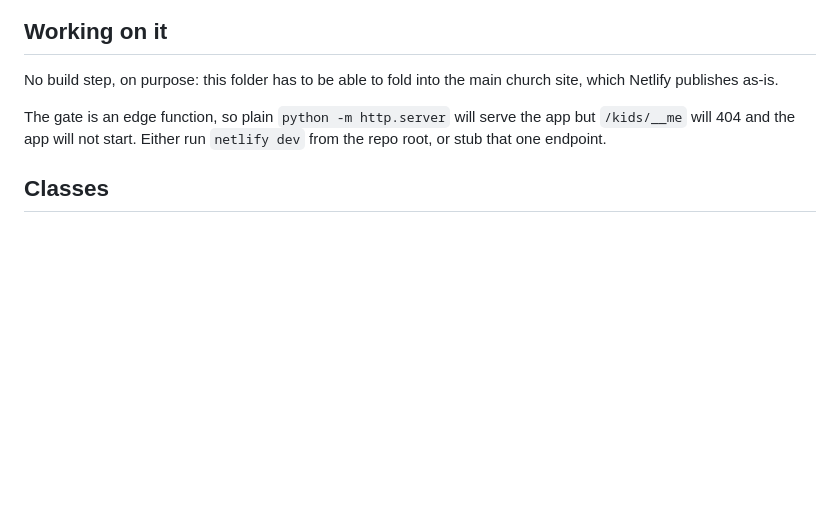
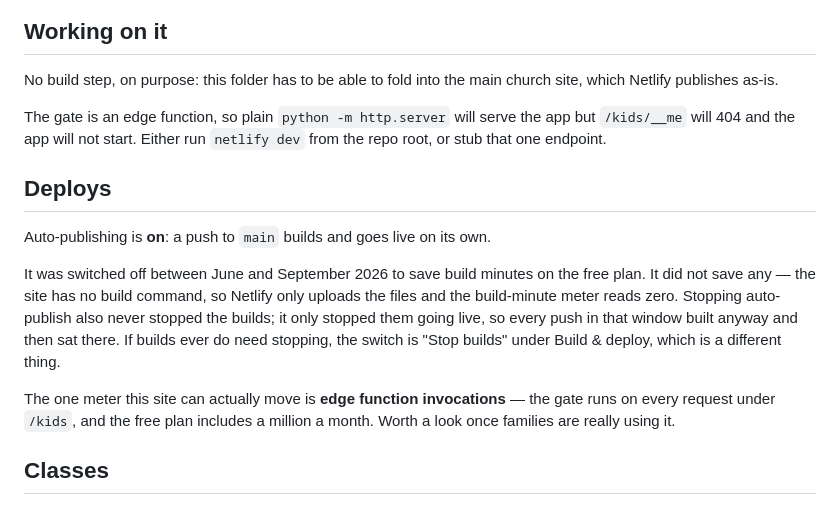
Before and after one commit to ghbcwestlake-ai/Church-Website, a Markdown page: kids/README.md, the part around the change. Drawn GitHub-style; blank space fills up the shorter version.

Commit message:
Turn auto-publishing back on, and write down why
It was switched off in June to save build minutes on the free plan. It saved
none: this site has no build command, so a deploy is a file upload and the
build-minute meter reads zero. Stopping auto-publish never stopped the builds
either, only the going-live step, so every push between June and September
built anyway and then sat unpublished.

The note in the README is so the next person does not switch it off again for
the same reason, and knows that edge function invocations are the meter that
this site can actually move.

Co-Authored-By: Claude Opus 5 (1M context) <noreply@anthropic.com>
Claude-Session: https://claude.ai/code/session_01MkgkfUJRZLf4rDfP4X1UzD

```diff
--- a/kids/README.md
+++ b/kids/README.md
@@ -122,6 +122,22 @@ The gate is an edge function, so plain `python -m http.server` will serve the
 app but `/kids/__me` will 404 and the app will not start. Either run
 `netlify dev` from the repo root, or stub that one endpoint.
 
+## Deploys
+
+Auto-publishing is **on**: a push to `main` builds and goes live on its own.
+
+It was switched off between June and September 2026 to save build minutes on
+the free plan. It did not save any — the site has no build command, so Netlify
+only uploads the files and the build-minute meter reads zero. Stopping
+auto-publish also never stopped the builds; it only stopped them going live, so
+every push in that window built anyway and then sat there. If builds ever do
+need stopping, the switch is "Stop builds" under Build & deploy, which is a
+different thing.
+
+The one meter this site can actually move is **edge function invocations** —
+the gate runs on every request under `/kids`, and the free plan includes a
+million a month. Worth a look once families are really using it.
+
 ## Classes
 
 Only **ages 4 to 8** runs today. Nursery and preteen appear on the teacher's
```
